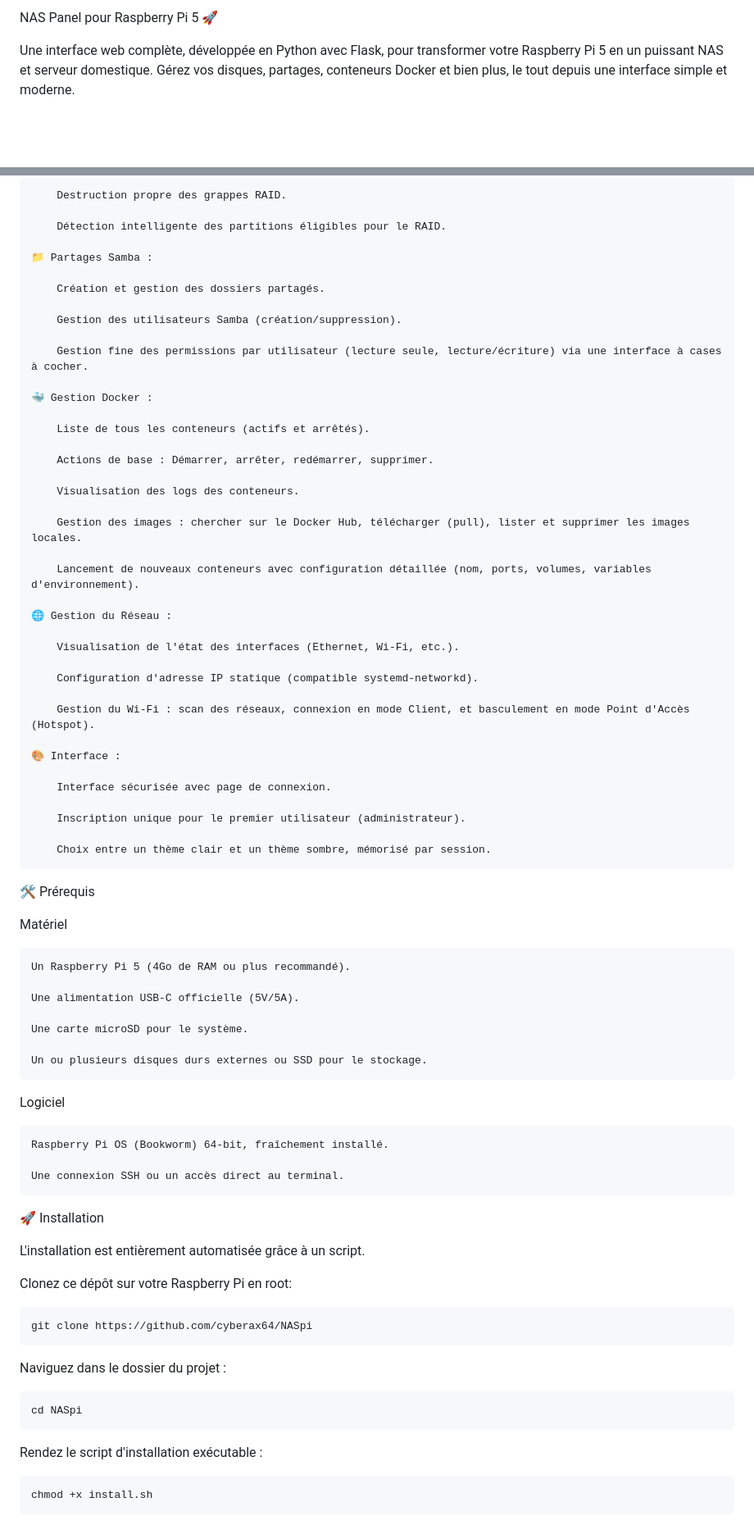
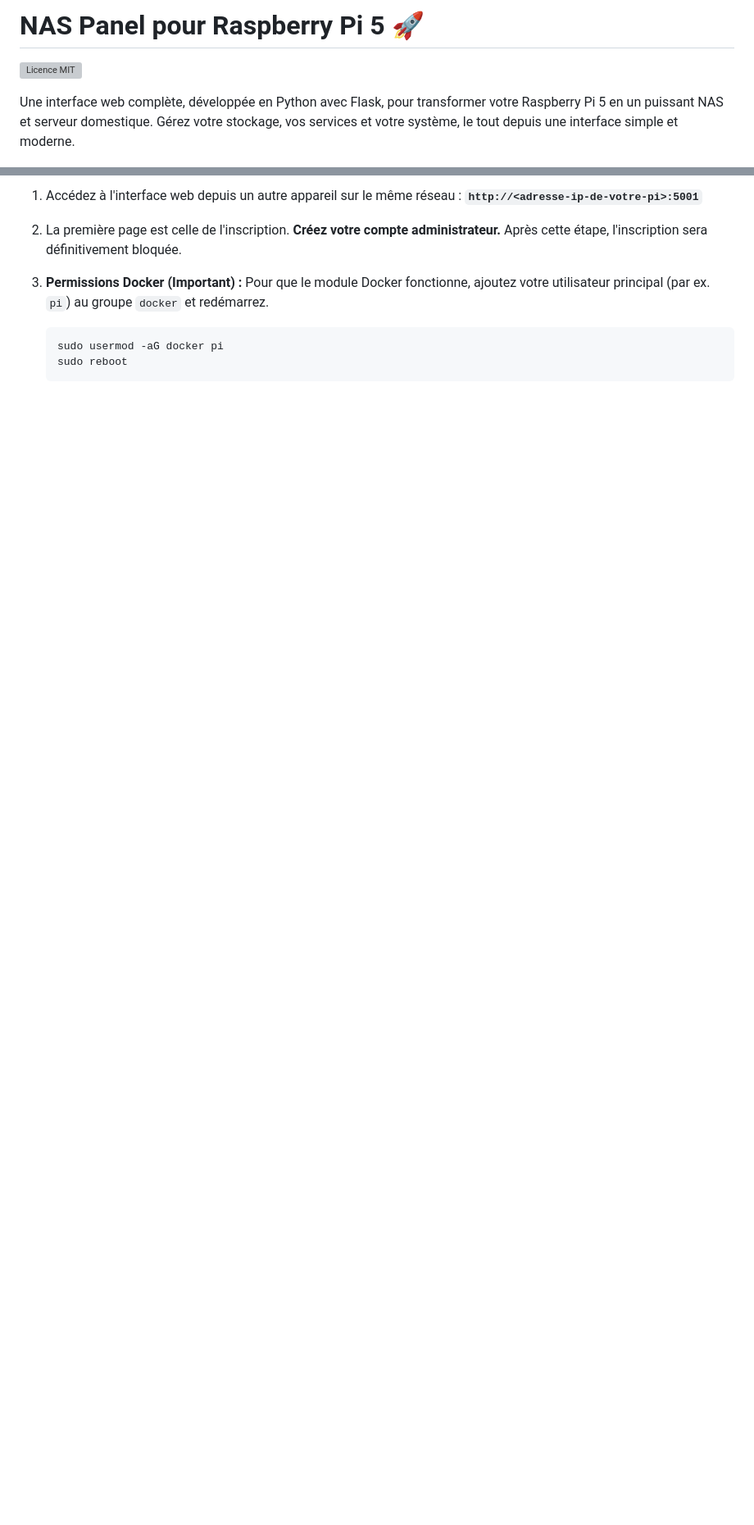
Before and after one commit to cyberax64/NASpi, a Markdown page: README.md, 2 parts joined by grey strips. Shown at 82% size. Drawn GitHub-style; blank space fills up the shorter version; grey boxes are pictures that could not be loaded.

````diff
--- a/README.md
+++ b/README.md
@@ -1,6 +1,8 @@
-NAS Panel pour Raspberry Pi 5 🚀
+# NAS Panel pour Raspberry Pi 5 🚀
 
-Une interface web complète, développée en Python avec Flask, pour transformer votre Raspberry Pi 5 en un puissant NAS et serveur domestique. Gérez vos disques, partages, conteneurs Docker et bien plus, le tout depuis une interface simple et moderne.
+![Licence MIT](https://img.shields.io/github/license/cyberax64/NASpi?style=for-the-badge)
+
+Une interface web complète, développée en Python avec Flask, pour transformer votre Raspberry Pi 5 en un puissant NAS et serveur domestique. Gérez votre stockage, vos services et votre système, le tout depuis une interface simple et moderne.
 
 ![Screenshot du NAS Panel](https://raw.githubusercontent.com/cyberax64/NASpi/main/capture.png)
 
@@ -42,77 +79,12 @@ Ce panneau de contrôle a été conçu pour être à la fois puissant et intuiti
 
-        Destruction propre des grappes RAID.
+1.  Accédez à l'interface web depuis un autre appareil sur le même réseau :
+    **`http://<adresse-ip-de-votre-pi>:5001`**
 
-        Détection intelligente des partitions éligibles pour le RAID.
+2.  La première page est celle de l'inscription. **Créez votre compte administrateur.** Après cette étape, l'inscription sera définitivement bloquée.
 
-    📁 Partages Samba :
+3.  **Permissions Docker (Important) :** Pour que le module Docker fonctionne, ajoutez votre utilisateur principal (par ex. `pi`) au groupe `docker` et redémarrez.
+    ```bash
+    sudo usermod -aG docker pi
+    sudo reboot
+    ```
 
-        Création et gestion des dossiers partagés.
-
-        Gestion des utilisateurs Samba (création/suppression).
-
-        Gestion fine des permissions par utilisateur (lecture seule, lecture/écriture) via une interface à cases à cocher.
-
-    🐳 Gestion Docker :
-
-        Liste de tous les conteneurs (actifs et arrêtés).
-
-        Actions de base : Démarrer, arrêter, redémarrer, supprimer.
-
-        Visualisation des logs des conteneurs.
-
-        Gestion des images : chercher sur le Docker Hub, télécharger (pull), lister et supprimer les images locales.
-
-        Lancement de nouveaux conteneurs avec configuration détaillée (nom, ports, volumes, variables d'environnement).
-
-    🌐 Gestion du Réseau :
-
-        Visualisation de l'état des interfaces (Ethernet, Wi-Fi, etc.).
-
-        Configuration d'adresse IP statique (compatible systemd-networkd).
-
-        Gestion du Wi-Fi : scan des réseaux, connexion en mode Client, et basculement en mode Point d'Accès (Hotspot).
-
-    🎨 Interface :
-
-        Interface sécurisée avec page de connexion.
-
-        Inscription unique pour le premier utilisateur (administrateur).
-
-        Choix entre un thème clair et un thème sombre, mémorisé par session.
-
-🛠️ Prérequis
-
-Matériel
-
-    Un Raspberry Pi 5 (4Go de RAM ou plus recommandé).
-
-    Une alimentation USB-C officielle (5V/5A).
-
-    Une carte microSD pour le système.
-
-    Un ou plusieurs disques durs externes ou SSD pour le stockage.
-
-Logiciel
-
-    Raspberry Pi OS (Bookworm) 64-bit, fraîchement installé.
-
-    Une connexion SSH ou un accès direct au terminal.
-
-🚀 Installation
-
-L'installation est entièrement automatisée grâce à un script.
-
-Clonez ce dépôt sur votre Raspberry Pi en root:
-```bash
-git clone https://github.com/cyberax64/NASpi
-```
-
-Naviguez dans le dossier du projet :
-```bash
-cd NASpi
-```
-Rendez le script d'installation exécutable :
-```bash
-chmod +x install.sh
-```
-
````
Also changed, not shown: other parts of README.md (+54 -33 lines).
